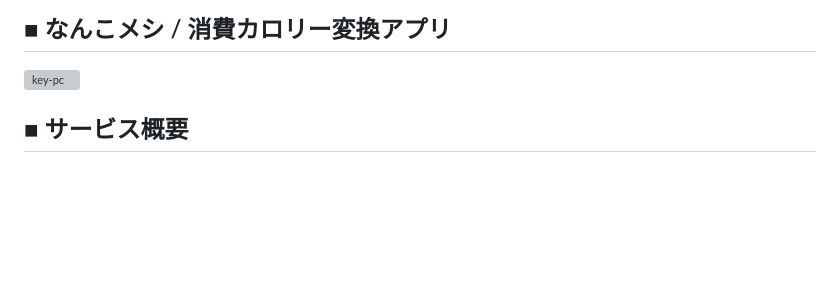
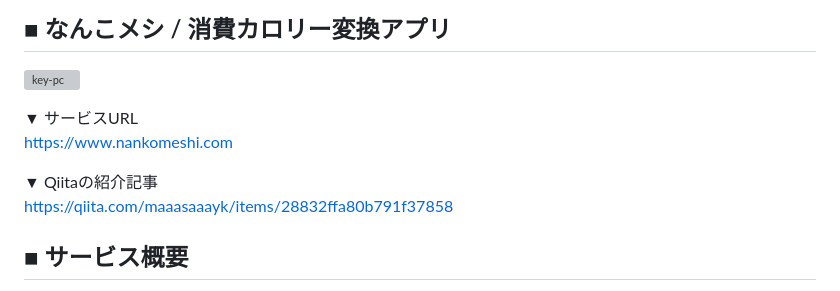
Before and after one commit to masa5281/nanko-meshi, a Markdown page: README.md, the part around the change. GitHub-like rendering; blank space fills up the shorter version; grey boxes are pictures that could not be loaded.

Commit message:
chore: READMEにサービスURLと紹介記事を追記

```diff
--- a/README.md
+++ b/README.md
@@ -1,5 +1,11 @@
 ## ■ なんこメシ / 消費カロリー変換アプリ
 ![key-pc](https://github.com/user-attachments/assets/64543d40-8947-44fd-88ea-d0b5b5ed4a33)
+
+▼ サービスURL<br>
+https://www.nankomeshi.com<br>
+
+▼ Qiitaの紹介記事<br>
+https://qiita.com/maaasaaayk/items/28832ffa80b791f37858
 ## ■ サービス概要
 消費したカロリーを食べ物の個数に換算するアプリ。<br/>
 運動1回分、あるいは累積のカロリー消費量を数値で入力すると、それに相当する「お菓子」や「ジャンクフード」など、
```
